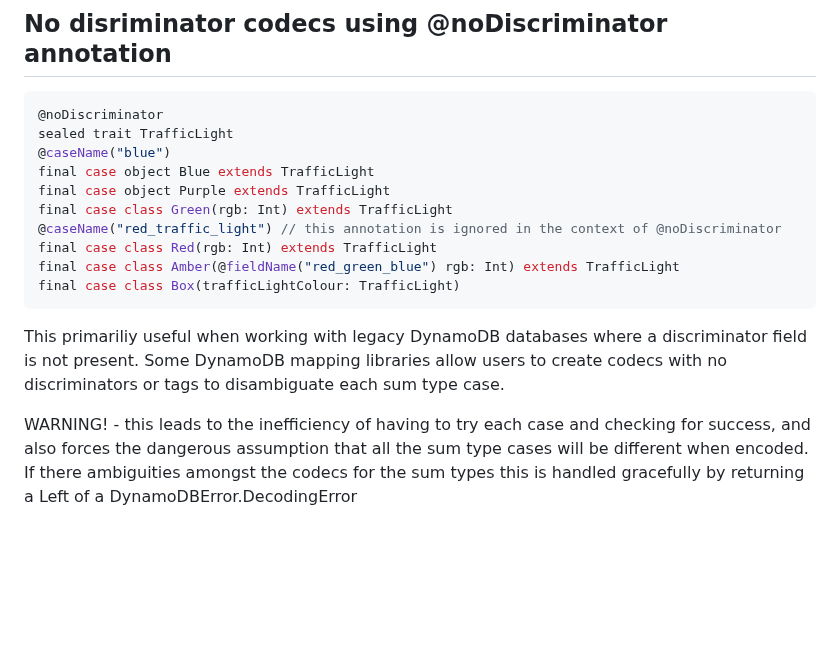
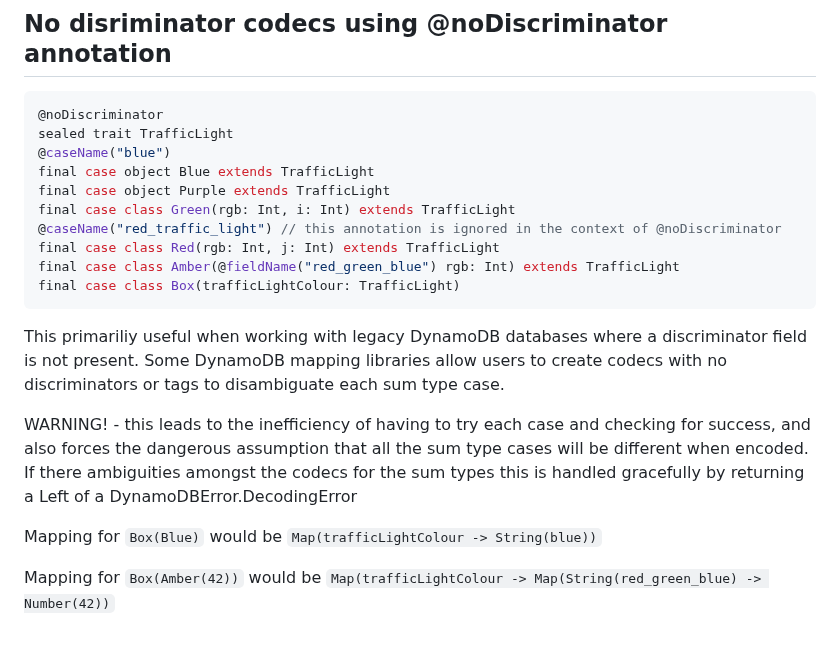
Before and after one commit to zio/zio-dynamodb, a Markdown page: docs/codec-customization.md, the part around the change. Rendered like a GitHub page; blank space fills up the shorter version.

Commit message:
improve doc

````diff
--- a/docs/codec-customization.md
+++ b/docs/codec-customization.md
@@ -103,9 +103,9 @@ sealed trait TrafficLight
 @caseName("blue")
 final case object Blue extends TrafficLight
 final case object Purple extends TrafficLight
-final case class Green(rgb: Int) extends TrafficLight
+final case class Green(rgb: Int, i: Int) extends TrafficLight
 @caseName("red_traffic_light") // this annotation is ignored in the context of @noDiscriminator
-final case class Red(rgb: Int) extends TrafficLight
+final case class Red(rgb: Int, j: Int) extends TrafficLight
 final case class Amber(@fieldName("red_green_blue") rgb: Int) extends TrafficLight
 final case class Box(trafficLightColour: TrafficLight)
 ```
@@ -113,3 +113,7 @@ final case class Box(trafficLightColour: TrafficLight)
 This primariliy useful when working with legacy DynamoDB databases where a discriminator field is not present. Some DynamoDB mapping libraries allow users to create codecs with no discriminators or tags to disambiguate each sum type case.
 
 WARNING! - this leads to the inefficiency of having to try each case and checking for success, and also forces the dangerous assumption that all the sum type cases will be different when encoded. If there ambiguities amongst the codecs for the sum types this is handled gracefully by returning a Left of a DynamoDBError.DecodingError
+
+Mapping for `Box(Blue)` would be `Map(trafficLightColour -> String(blue))`
+
+Mapping for `Box(Amber(42))` would be `Map(trafficLightColour -> Map(String(red_green_blue) -> Number(42))`
````
